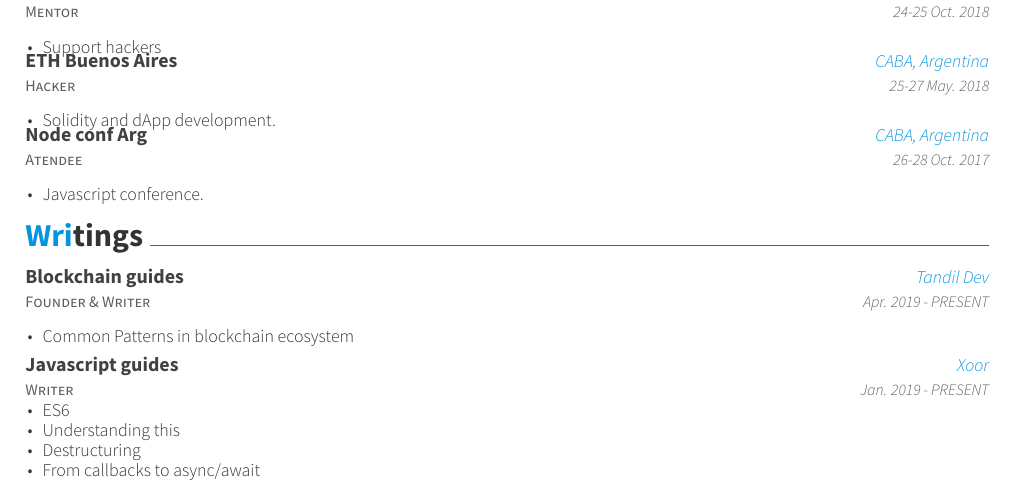
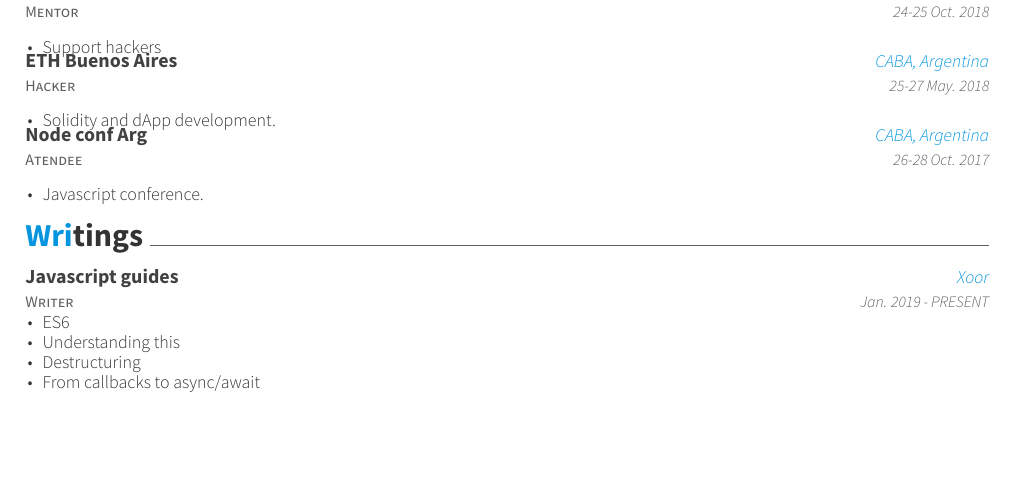
Before and after one commit to MatiasOS/cv, a LaTeX CV (eng/matias_oveja_smith.tex, which reads eng/cv-sections/writing.tex): part of page 2 of 2, cut so that both start at the same text, the shorter picture padded with empty space. Compiled offline with XeLaTeX.

Commit message:
hide  ununsed section

```diff
--- a/eng/cv-sections/writing.tex
+++ b/eng/cv-sections/writing.tex
@@ -12,16 +12,16 @@
 
 %------------------------------------------------
 
-\cventry
-{Founder \& Writer} % Role
-{Blockchain guides} % Title
-{Tandil Dev} % Location
-{Apr. 2019 - PRESENT} % Date(s)
-{ % Description(s)
-\begin{cvitems}
-\item {Common Patterns in blockchain ecosystem}
-\end{cvitems}
-}
+%\cventry
+%{Founder \& Writer} % Role
+%{Blockchain guides} % Title
+%{Tandil Dev} % Location
+%{Apr. 2019 - PRESENT} % Date(s)
+%{ % Description(s)
+%\begin{cvitems}
+%\item {Common Patterns in blockchain ecosystem}
+%\end{cvitems}
+%}
 
 %------------------------------------------------
 
```
Also changed, not shown: eng/matias_oveja_smith.pdf.
